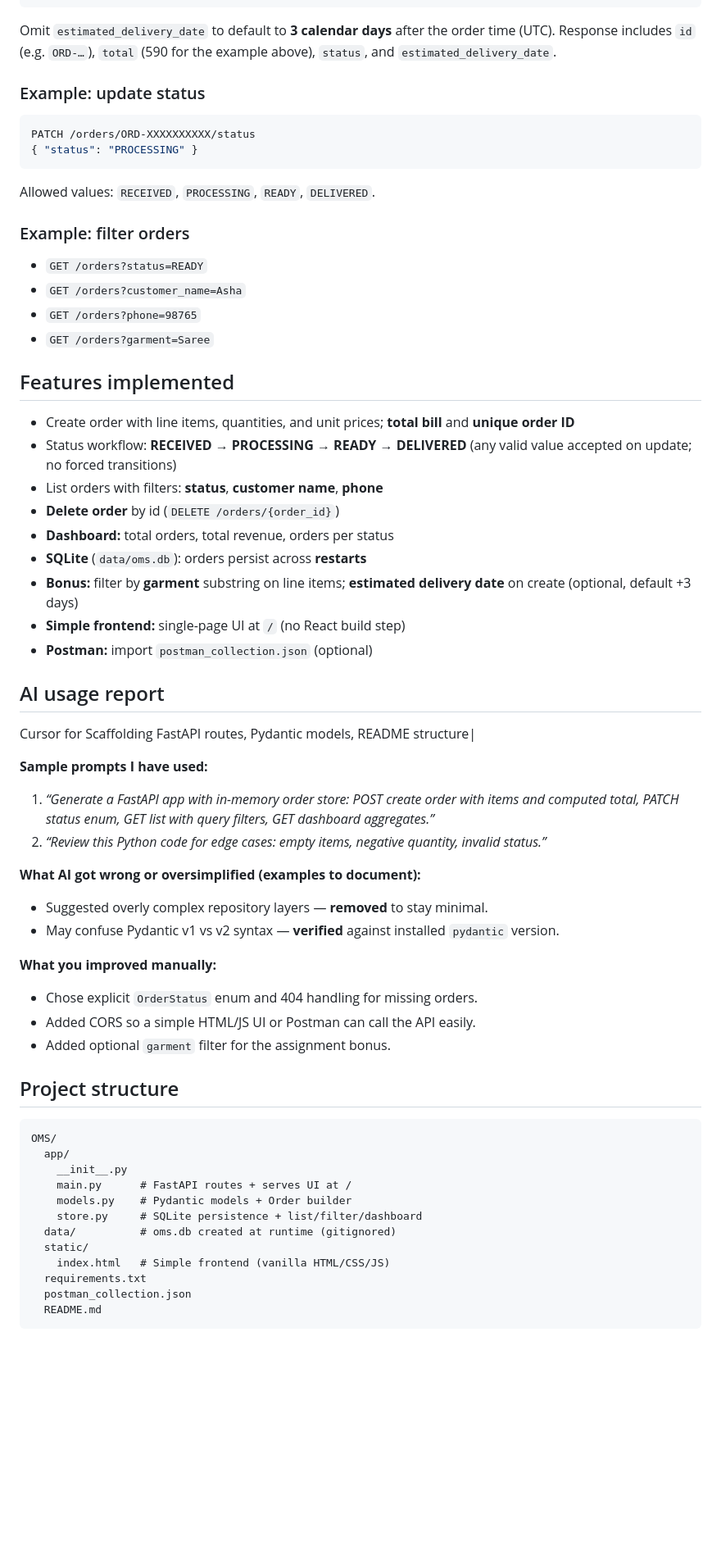
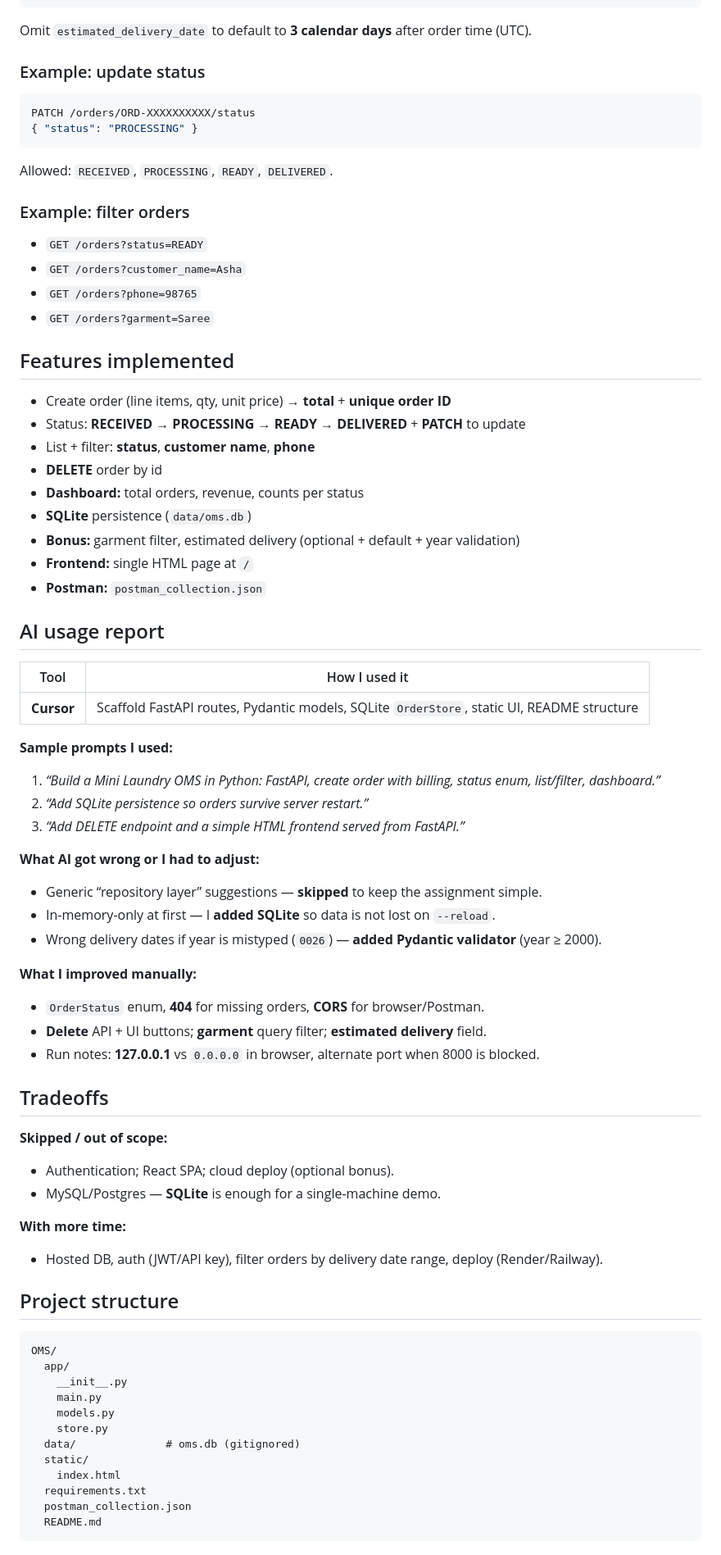
Before and after one commit to Khushbusaifi012/Laundry-Order-Management-System, a Markdown page: README.md, the part around one of its changes. Shown at 82% size. GitHub-like rendering; blank space fills up the shorter version.

Commit message:
- Fix broken AI usage section; add concrete prompts and fixes

````diff
--- a/README.md
+++ b/README.md
@@ -54,7 +58,7 @@ POST /orders
 }
 ```
 
-Omit `estimated_delivery_date` to default to **3 calendar days** after the order time (UTC). Response includes `id` (e.g. `ORD-…`), `total` (590 for the example above), `status`, and `estimated_delivery_date`.
+Omit `estimated_delivery_date` to default to **3 calendar days** after order time (UTC).
 
 ### Example: update status
 
@@ -63,7 +67,7 @@ PATCH /orders/ORD-XXXXXXXXXX/status
 { "status": "PROCESSING" }
 ```
 
-Allowed values: `RECEIVED`, `PROCESSING`, `READY`, `DELIVERED`.
+Allowed: `RECEIVED`, `PROCESSING`, `READY`, `DELIVERED`.
 
 ### Example: filter orders
 
@@ -74,34 +78,50 @@ Allowed values: `RECEIVED`, `PROCESSING`, `READY`, `DELIVERED`.
 
 ## Features implemented
 
-- Create order with line items, quantities, and unit prices; **total bill** and **unique order ID**
-- Status workflow: **RECEIVED → PROCESSING → READY → DELIVERED** (any valid value accepted on update; no forced transitions)
-- List orders with filters: **status**, **customer name**, **phone**
-- **Delete order** by id (`DELETE /orders/{order_id}`)
-- **Dashboard:** total orders, total revenue, orders per status
-- **SQLite** (`data/oms.db`): orders persist across **restarts**
-- **Bonus:** filter by **garment** substring on line items; **estimated delivery date** on create (optional, default +3 days)
-- **Simple frontend:** single-page UI at `/` (no React build step)
-- **Postman:** import `postman_collection.json` (optional)
+- Create order (line items, qty, unit price) → **total** + **unique order ID**
+- Status: **RECEIVED → PROCESSING → READY → DELIVERED** + **PATCH** to update
+- List + filter: **status**, **customer name**, **phone**
+- **DELETE** order by id
+- **Dashboard:** total orders, revenue, counts per status
+- **SQLite** persistence (`data/oms.db`)
+- **Bonus:** garment filter, estimated delivery (optional + default + year validation)
+- **Frontend:** single HTML page at `/`
+- **Postman:** `postman_collection.json`
 
 ## AI usage report
-Cursor for Scaffolding FastAPI routes, Pydantic models, README structure|
 
-**Sample prompts I have used:**
+| Tool | How I used it |
+|------|----------------|
+| **Cursor** | Scaffold FastAPI routes, Pydantic models, SQLite `OrderStore`, static UI, README structure |
 
-1. *“Generate a FastAPI app with in-memory order store: POST create order with items and computed total, PATCH status enum, GET list with query filters, GET dashboard aggregates.”*
-2. *“Review this Python code for edge cases: empty items, negative quantity, invalid status.”*
+**Sample prompts I used:**
 
-**What AI got wrong or oversimplified (examples to document):**
+1. *“Build a Mini Laundry OMS in Python: FastAPI, create order with billing, status enum, list/filter, dashboard.”*
+2. *“Add SQLite persistence so orders survive server restart.”*
+3. *“Add DELETE endpoint and a simple HTML frontend served from FastAPI.”*
 
-- Suggested overly complex repository layers — **removed** to stay minimal.
-- May confuse Pydantic v1 vs v2 syntax — **verified** against installed `pydantic` version.
+**What AI got wrong or I had to adjust:**
 
-**What you improved manually:**
+- Generic “repository layer” suggestions — **skipped** to keep the assignment simple.
+- In-memory-only at first — I **added SQLite** so data is not lost on `--reload`.
+- Wrong delivery dates if year is mistyped (`0026`) — **added Pydantic validator** (year ≥ 2000).
 
-- Chose explicit `OrderStatus` enum and 404 handling for missing orders.
-- Added CORS so a simple HTML/JS UI or Postman can call the API easily.
-- Added optional `garment` filter for the assignment bonus.
+**What I improved manually:**
+
+- `OrderStatus` enum, **404** for missing orders, **CORS** for browser/Postman.
+- **Delete** API + UI buttons; **garment** query filter; **estimated delivery** field.
+- Run notes: **127.0.0.1** vs `0.0.0.0` in browser, alternate port when 8000 is blocked.
+
+## Tradeoffs
+
+**Skipped / out of scope:**
+
+- Authentication; React SPA; cloud deploy (optional bonus).
+- MySQL/Postgres — **SQLite** is enough for a single-machine demo.
+
+**With more time:**
+
+- Hosted DB, auth (JWT/API key), filter orders by delivery date range, deploy (Render/Railway).
 
 ## Project structure
 
@@ -109,12 +129,12 @@ Cursor for Scaffolding FastAPI routes, Pydantic models, README structure|
 OMS/
   app/
     __init__.py
-    main.py      # FastAPI routes + serves UI at /
-    models.py    # Pydantic models + Order builder
-    store.py     # SQLite persistence + list/filter/dashboard
-  data/          # oms.db created at runtime (gitignored)
+    main.py
+    models.py
+    store.py
+  data/              # oms.db (gitignored)
   static/
-    index.html   # Simple frontend (vanilla HTML/CSS/JS)
+    index.html
   requirements.txt
   postman_collection.json
   README.md
````
Also changed, not shown: other parts of README.md (+15 -7 lines).
